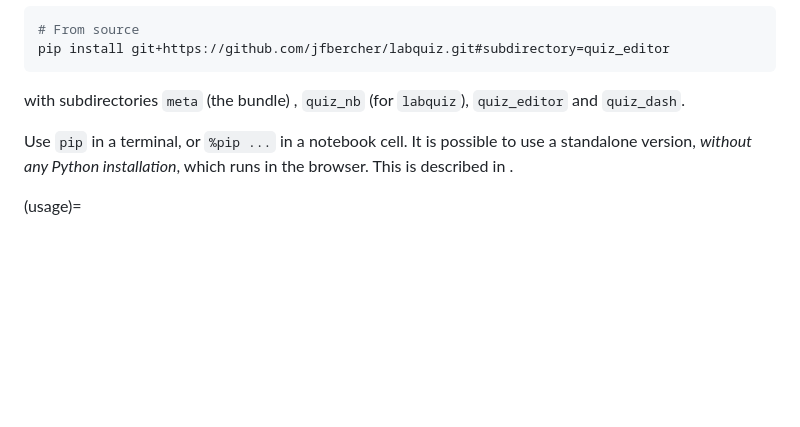
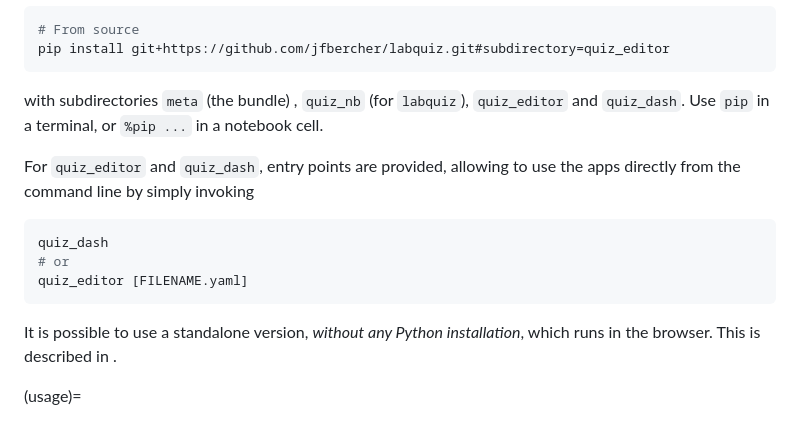
Before and after one commit to jfbercher/labquiz, a Markdown page: docs/Usage.md, the part around the change. GitHub-like rendering; blank space fills up the shorter version.

````diff
--- a/docs/Usage.md
+++ b/docs/Usage.md
@@ -32,9 +32,16 @@ They can also be installed from source e.g.
 pip install git+https://github.com/jfbercher/labquiz.git#subdirectory=quiz_editor
 ```
 with subdirectories `meta` (the bundle) , `quiz_nb` (for `labquiz`), `quiz_editor` and `quiz_dash`.
+Use `pip` in a terminal, or `%pip ...` in a notebook cell.
+
+For `quiz_editor` and `quiz_dash`, entry points are provided, allowing to use the apps directly from the command line by simply invoking
+```bash
+quiz_dash
+# or
+quiz_editor [FILENAME.yaml]
+```
 
 
-Use `pip` in a terminal, or `%pip ...` in a notebook cell.
 It is possible to use a standalone version, *without any Python installation*, which runs in the browser. This is described in [](#jupyterlite).
 
 (usage)=
````
Also changed, not shown: docs/quiz_dash.md (+13 -0 lines), docs/quiz_editor.md (+7 -2 lines).
